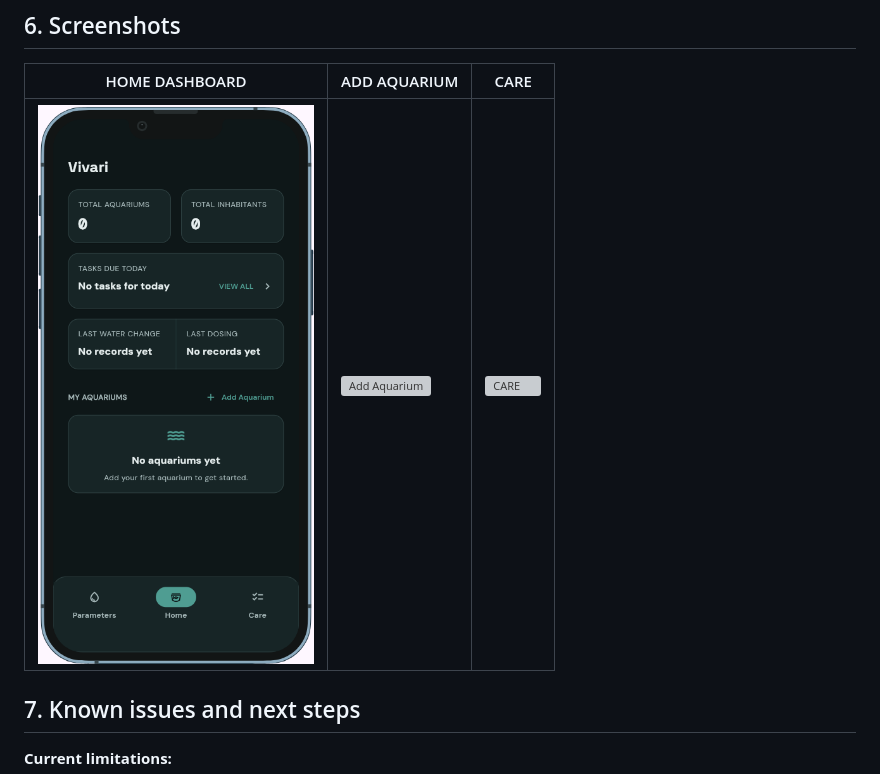
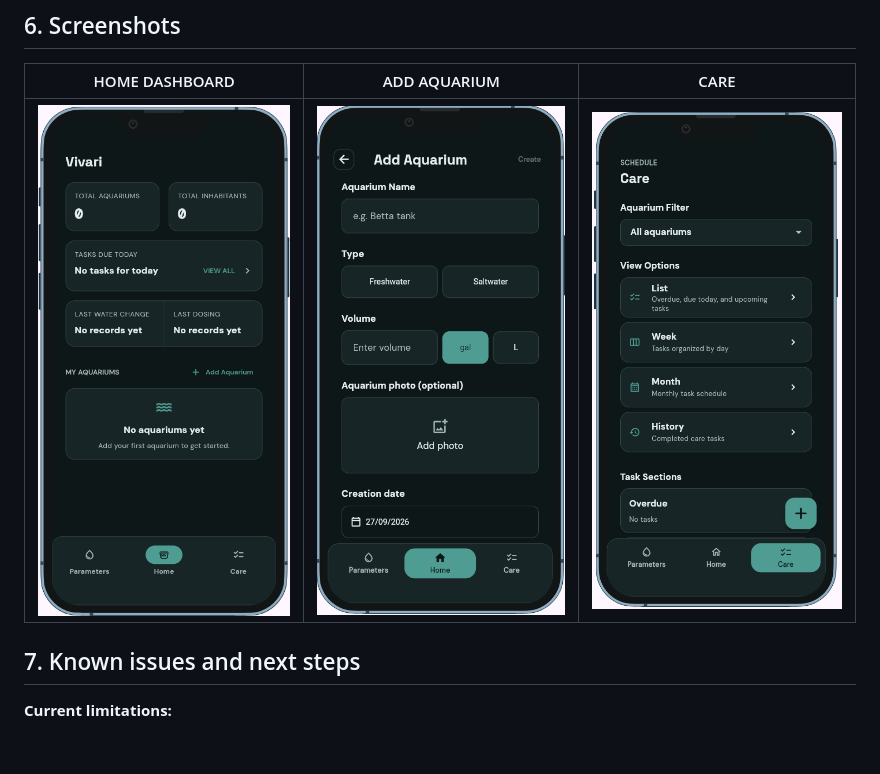
Before and after one commit to vvnrzn/Vivari, a Markdown page: README.md, the part around the change. Drawn GitHub-style; blank space fills up the shorter version; grey boxes are pictures that could not be loaded.

Commit message:
fix screenshot assets

```diff
--- a/README.md
+++ b/README.md
@@ -103,7 +103,7 @@ lib/
 
 | HOME DASHBOARD | ADD AQUARIUM | CARE |
 | --- | --- | --- |
-| ![HOME](docs/assets/HOME-Dashboard.PNG) | ![Add Aquarium](docs\assets\Add-aquarium.PNG) | ![CARE](docs\assets\CARE.PNG) |
+| ![HOME](docs/assets/HOME-Dashboard.PNG) | ![Add Aquarium](docs/assets/Add-aquarium.PNG) | ![CARE](docs/assets/CARE.PNG) |
 
 
 
```
